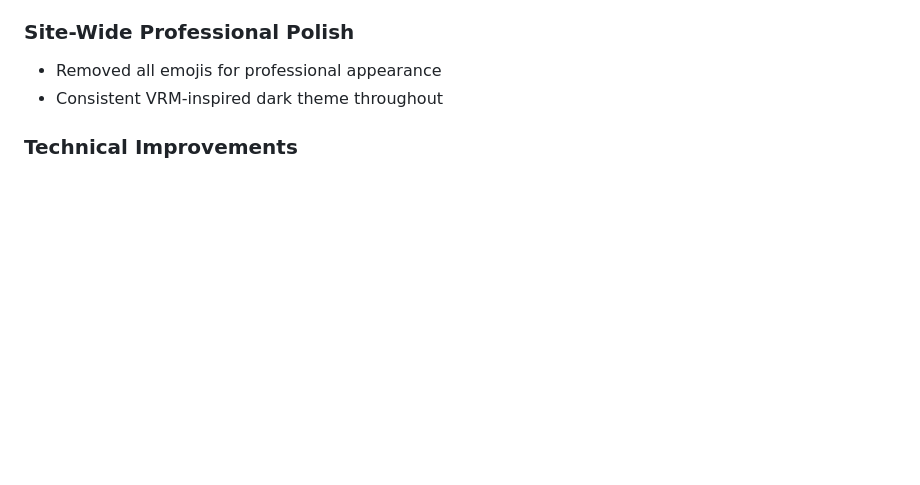
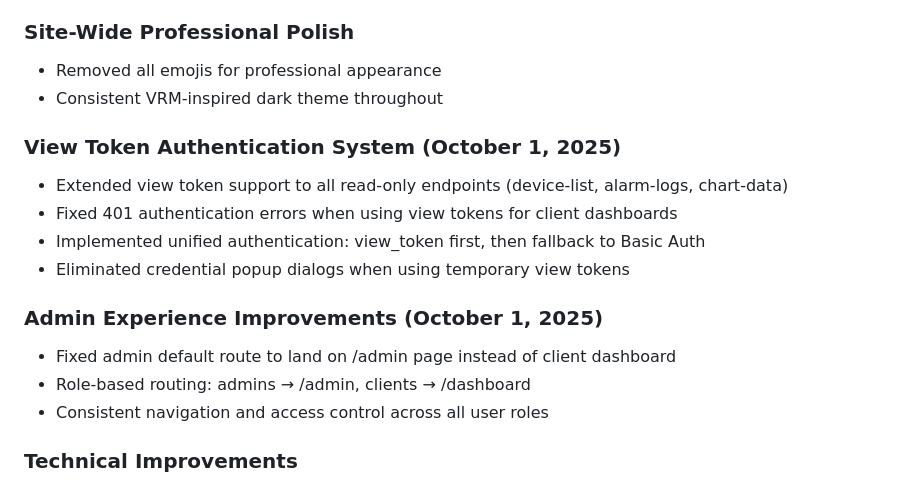
Before and after one commit to Ali-Nigzu/portal, a Markdown page: replit.md, the part around the change. GitHub-like rendering; blank space fills up the shorter version.

Commit message:
Improve authentication and admin experience with view tokens
Update authentication to support view tokens for read-only endpoints, implement role-based routing, and fix related issues.

Replit-Commit-Author: Agent
Replit-Commit-Session-Id: 62b6fa03-6f76-4296-bec2-13aa3f95b330
Replit-Commit-Checkpoint-Type: full_checkpoint
Replit-Commit-Screenshot-Url: https://storage.googleapis.com/screenshot-production-us-central1/a46f2bbb-915a-4e39-a0a1-adc102d895e8/62b6fa03-6f76-4296-bec2-13aa3f95b330/knPr8bB

```diff
--- a/replit.md
+++ b/replit.md
@@ -27,6 +27,17 @@ Preferred communication style: Simple, everyday language.
 ### Site-Wide Professional Polish
 - Removed all emojis for professional appearance
 - Consistent VRM-inspired dark theme throughout
+
+### View Token Authentication System (October 1, 2025)
+- Extended view token support to all read-only endpoints (device-list, alarm-logs, chart-data)
+- Fixed 401 authentication errors when using view tokens for client dashboards
+- Implemented unified authentication: view_token first, then fallback to Basic Auth
+- Eliminated credential popup dialogs when using temporary view tokens
+
+### Admin Experience Improvements (October 1, 2025)
+- Fixed admin default route to land on /admin page instead of client dashboard
+- Role-based routing: admins → /admin, clients → /dashboard
+- Consistent navigation and access control across all user roles
 
 ### Technical Improvements
 - Downgraded from React 19 to React 18.3.1 for library compatibility
```
